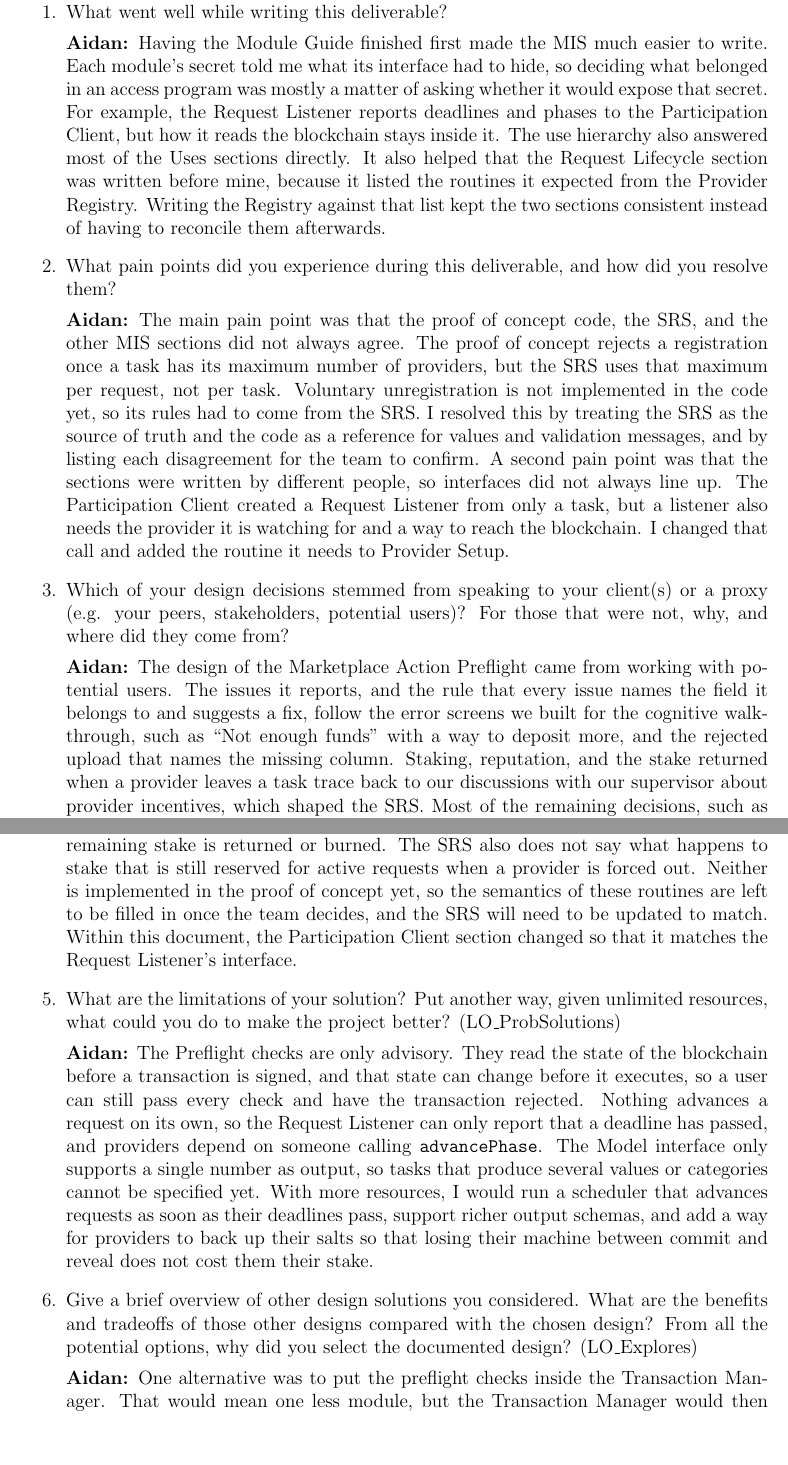
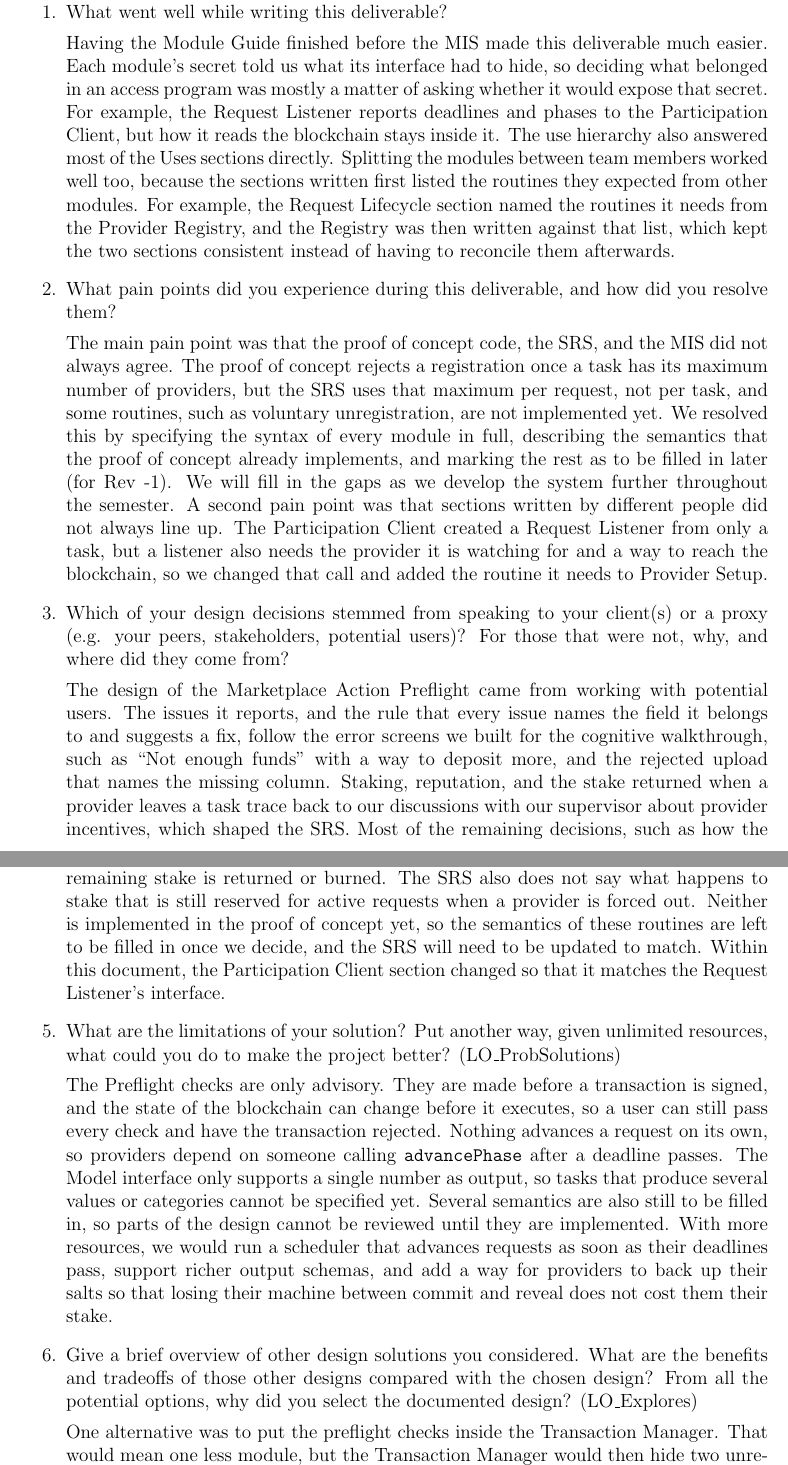
Before and after one commit to robertLam04/daiim, a LaTeX document (docs/Design/SoftDetailedDes/MIS.tex): two parts of pages 56 and 57 of 58, joined at a grey line, cut so that both start at the same text, the shorter picture padded with empty space. Compiled offline with pdfLaTeX; a LaTeX package or settings file that is missing is left out.

Commit message:
Rewrote MIS reflection answers in the team's voice, refs #244

```diff
--- a/docs/Design/SoftDetailedDes/MIS.tex
+++ b/docs/Design/SoftDetailedDes/MIS.tex
@@ -2465,43 +2465,45 @@ graduate attribute of Problem Analysis and Design.
 \begin{enumerate}
   \item What went well while writing this deliverable?
 
-  \textbf{Aidan:} Having the Module Guide finished first made the MIS much
-  easier to write. Each module's secret told me what its interface had to hide,
-  so deciding what belonged in an access program was mostly a matter of asking
+  Having the Module Guide finished before the MIS made this deliverable much
+  easier. Each module's secret told us what its interface had to hide, so
+  deciding what belonged in an access program was mostly a matter of asking
   whether it would expose that secret. For example, the Request Listener
   reports deadlines and phases to the Participation Client, but how it reads
   the blockchain stays inside it. The use hierarchy also answered most of the
-  Uses sections directly. It also helped that the Request Lifecycle section was
-  written before mine, because it listed the routines it expected from the
-  Provider Registry. Writing the Registry against that list kept the two
-  sections consistent instead of having to reconcile them afterwards.
+  Uses sections directly. Splitting the modules between team members worked
+  well too, because the sections written first listed the routines they
+  expected from other modules. For example, the Request Lifecycle section named
+  the routines it needs from the Provider Registry, and the Registry was then
+  written against that list, which kept the two sections consistent instead of
+  having to reconcile them afterwards.
 
   \item What pain points did you experience during this deliverable, and how
     did you resolve them?
 
-  \textbf{Aidan:} The main pain point was that the proof of concept code, the
-  SRS, and the other MIS sections did not always agree. The proof of concept
-  rejects a registration once a task has its maximum number of providers, but
-  the SRS uses that maximum per request, not per task. Voluntary
-  unregistration is not implemented in the code yet, so its rules had to come
-  from the SRS. I resolved this by treating the SRS as the source of truth and
-  the code as a reference for values and validation messages, and by listing
-  each disagreement for the team to confirm. A second pain point was that the
-  sections were written by different people, so interfaces did not always line
-  up. The Participation Client created a Request Listener from only a task,
-  but a listener also needs the provider it is watching for and a way to reach
-  the blockchain. I changed that call and added the routine it needs to
-  Provider Setup.
+  The main pain point was that the proof of concept code, the SRS, and the MIS
+  did not always agree. The proof of concept rejects a registration once a task
+  has its maximum number of providers, but the SRS uses that maximum per
+  request, not per task, and some routines, such as voluntary unregistration,
+  are not implemented yet. We resolved this by specifying the syntax of every
+  module in full, describing the semantics that the proof of concept already
+  implements, and marking the rest as to be filled in later (for Rev -1).
+  We will fill in the gaps as we develop the system further throughout the semester.
+  A second pain point was that sections
+  written by different people did not always line up. The Participation Client
+  created a Request Listener from only a task, but a listener also needs the
+  provider it is watching for and a way to reach the blockchain, so we changed
+  that call and added the routine it needs to Provider Setup.
 
   \item Which of your design decisions stemmed from speaking to your client(s)
   or a proxy (e.g. your peers, stakeholders, potential users)? For those that
   were not, why, and where did they come from?
 
-  \textbf{Aidan:} The design of the Marketplace Action Preflight came from
-  working with potential users. The issues it reports, and the rule that every
-  issue names the field it belongs to and suggests a fix, follow the error
-  screens we built for the cognitive walkthrough, such as ``Not enough funds''
-  with a way to deposit more, and the rejected upload that names the missing
-  column. Staking, reputation, and the stake returned when a provider leaves a
-  task trace back to our discussions with our supervisor about provider
-  incentives, which shaped the SRS. Most of the remaining decisions, such as
+  The design of the Marketplace Action Preflight came from working with
+  potential users. The issues it reports, and the rule that every issue names
+  the field it belongs to and suggests a fix, follow the error screens we built
+  for the cognitive walkthrough, such as ``Not enough funds'' with a way to
+  deposit more, and the rejected upload that names the missing column.
+  Staking, reputation, and the stake returned when a provider leaves a task
+  trace back to our discussions with our supervisor about provider incentives,
+  which shaped the SRS. Most of the remaining decisions, such as how the
@@ -2519,30 +2521,32 @@ graduate attribute of Problem Analysis and Design.
   the remaining stake is returned or burned. The SRS also does not say what
   happens to stake that is still reserved for active requests when a provider
   is forced out. Neither is implemented in the proof of concept yet, so the
-  semantics of these routines are left to be filled in once the team decides,
-  and the SRS will need to be updated to match. Within this document, the Participation Client section changed so that it
-  matches the Request Listener's interface.
+  semantics of these routines are left to be filled in once we decide, and the
+  SRS will need to be updated to match. Within this document, the
+  Participation Client section changed so that it matches the Request
+  Listener's interface.
 
   \item What are the limitations of your solution?  Put another way, given
   unlimited resources, what could you do to make the project better? (LO\_ProbSolutions)
 
-  \textbf{Aidan:} The Preflight checks are only advisory. They read the state
-  of the blockchain before a transaction is signed, and that state can change
-  before it executes, so a user can still pass every check and have the
-  transaction rejected. Nothing advances a request on its own, so the Request
-  Listener can only report that a deadline has passed, and providers depend on
-  someone calling \texttt{advancePhase}. The Model interface only supports a
-  single number as output, so tasks that produce several values or categories
-  cannot be specified yet. With more resources, I would run a scheduler that
-  advances requests as soon as their deadlines pass, support richer output
-  schemas, and add a way for providers to back up their salts so that losing
-  their machine between commit and reveal does not cost them their stake.
+  The Preflight checks are only advisory. They are made before a transaction
+  is signed, and the state of the blockchain can change before it executes, so
+  a user can still pass every check and have the transaction rejected. Nothing
+  advances a request on its own, so providers depend on someone calling
+  \texttt{advancePhase} after a deadline passes. The Model interface only
+  supports a single number as output, so tasks that produce several values or
+  categories cannot be specified yet. Several semantics are also still to be
+  filled in, so parts of the design cannot be reviewed until they are
+  implemented. With more resources, we would run a scheduler that advances
+  requests as soon as their deadlines pass, support richer output schemas, and
+  add a way for providers to back up their salts so that losing their machine
+  between commit and reveal does not cost them their stake.
 
   \item Give a brief overview of other design solutions you considered.  What
   are the benefits and tradeoffs of those other designs compared with the chosen
   design?  From all the potential options, why did you select the documented design?
   (LO\_Explores)
 
-  \textbf{Aidan:} One alternative was to put the preflight checks inside the
-  Transaction Manager. That would mean one less module, but the Transaction
-  Manager would then hide two unrelated decisions: how transactions are built
+  One alternative was to put the preflight checks inside the Transaction
+  Manager. That would mean one less module, but the Transaction Manager would
+  then hide two unrelated decisions: how transactions are built and signed, and
```
Also changed, not shown: docs/Design/SoftDetailedDes/MIS.tex (22 more changed lines).
